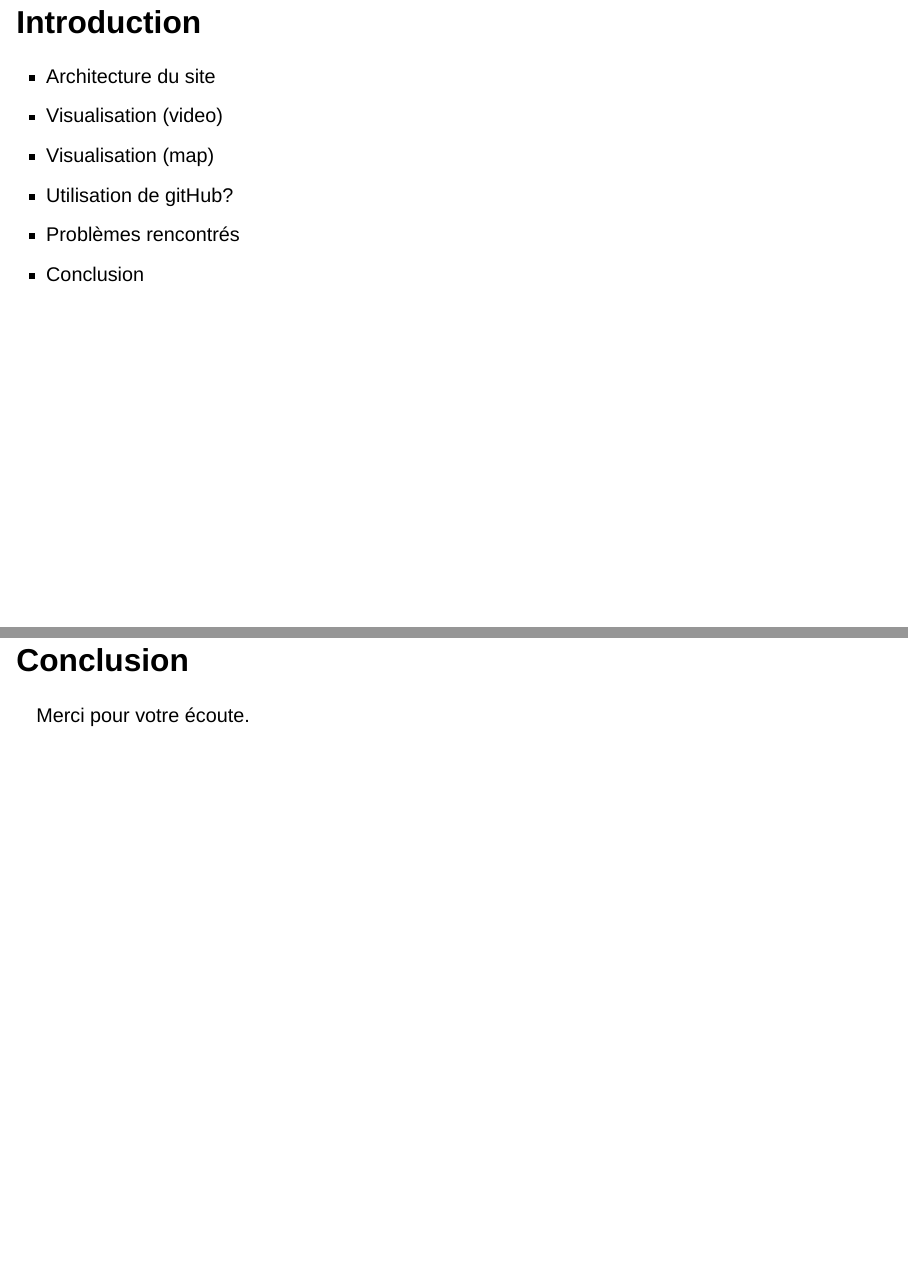
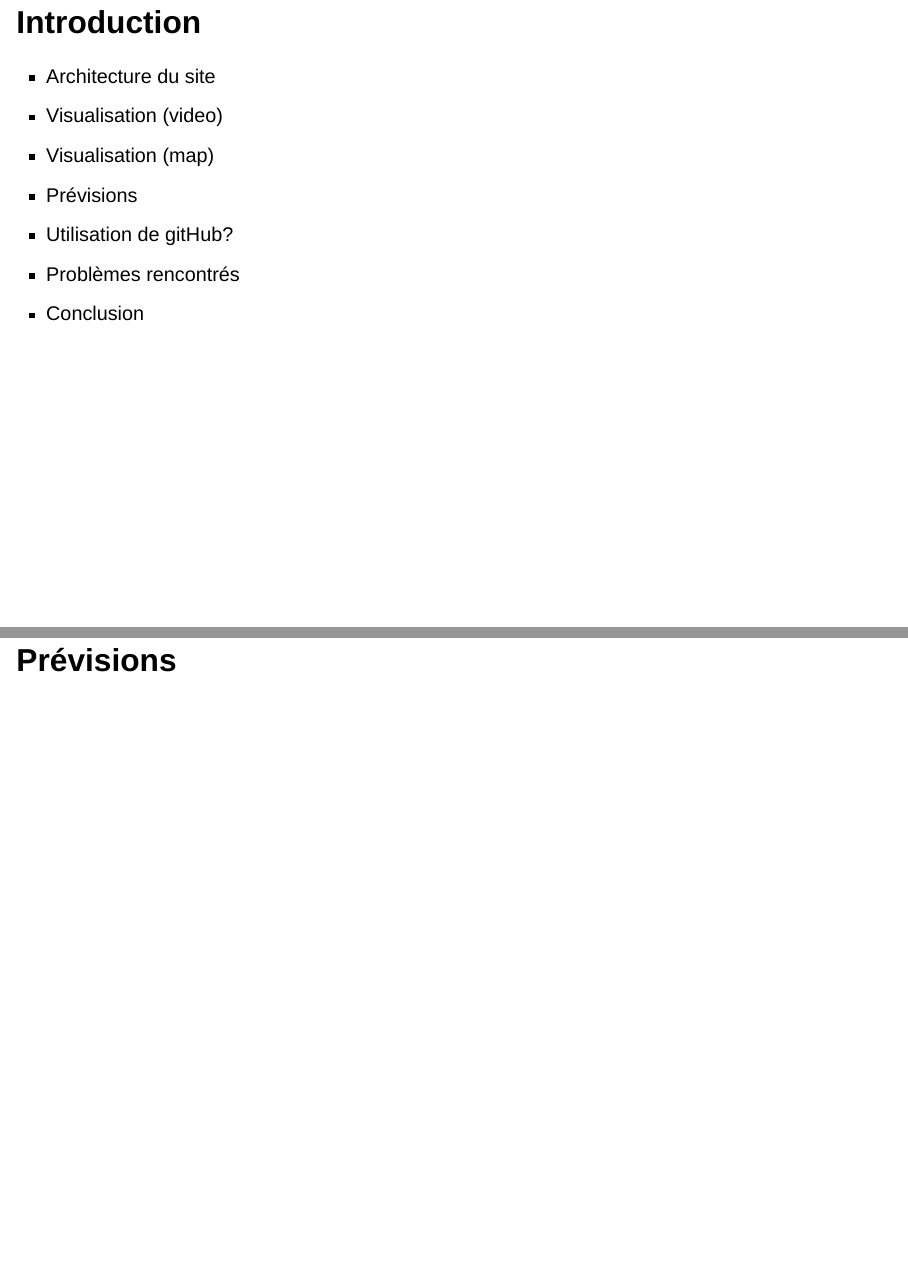
Before and after one commit to EmilieAig/BikeProjectTeam7, a Quarto document (slide/Slides.qmd): pages 3 and 7 of 7 before the commit and pages 3 and 7 of 8 after it, joined at a grey line. Rendered offline with R 4.5, knitr and Pandoc in place of Quarto, with nearby package versions; drawn as Slidy slides in place of the format the file asks for.

Commit message:
create slide files

```diff
--- a/slide/Slides.qmd
+++ b/slide/Slides.qmd
@@ -14,6 +14,7 @@ Comment... ?
 - Architecture du site
 - Visualisation (video)
 - Visualisation (map)
+- Prévisions
 - Utilisation de gitHub?
 - Problèmes rencontrés
 - Conclusion
@@ -25,5 +26,7 @@ Comment... ?
 
 # Visualisation (map)
 
+# Prévisions
+
 # Conclusion
 Merci pour votre écoute.
```
